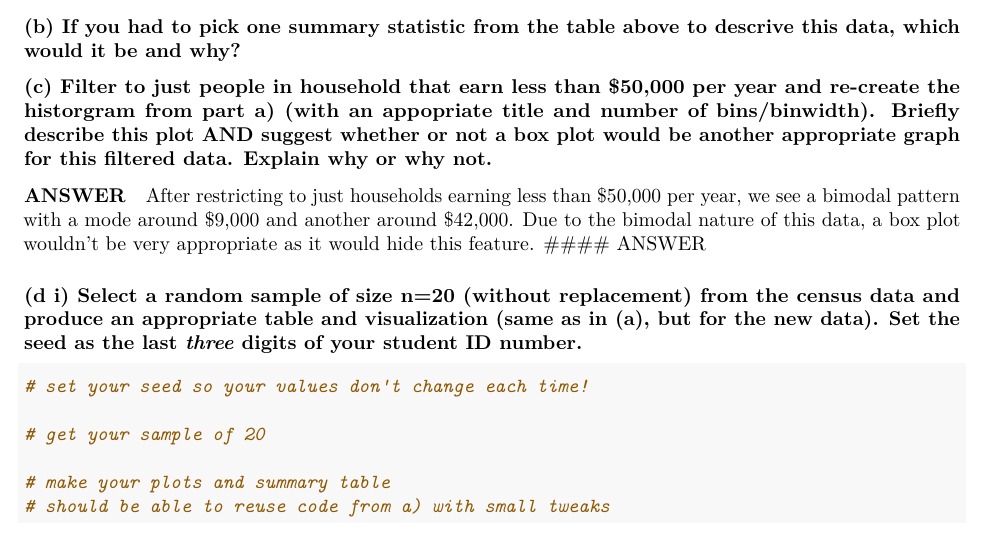
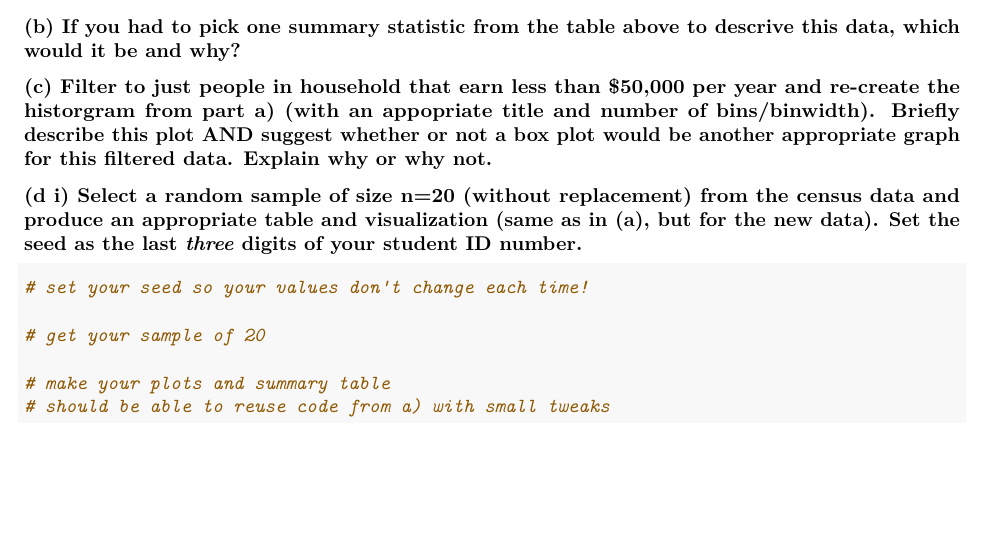
Before and after one commit to UofT-sta130/STA130-F21-ProblemSet5, an R Markdown document (problemSet5.Rmd): part of page 2 of 4, cut so that both start at the same text, the shorter picture padded with empty space. Rendered offline with R 4.5, knitr and Pandoc, then LaTeX, with nearby package versions.

````diff
--- a/problemSet5.Rmd
+++ b/problemSet5.Rmd
@@ -78,11 +78,6 @@
 
 
 ```
-
-#### ANSWER
-After restricting to just households earning less than $50,000 per year, we see a bimodal pattern with a mode around \$9,000 and another around \$42,000.
-Due to the bimodal nature of this data, a box plot wouldn't be very appropriate as it would hide this feature.
-#### ANSWER
 
 
 ### (d i) Select a random sample of size n=20 (without replacement) from the census data and produce an appropriate table and visualization (same as in (a), but for the new data). Set the seed as the last *three* digits of your student ID number.
````
